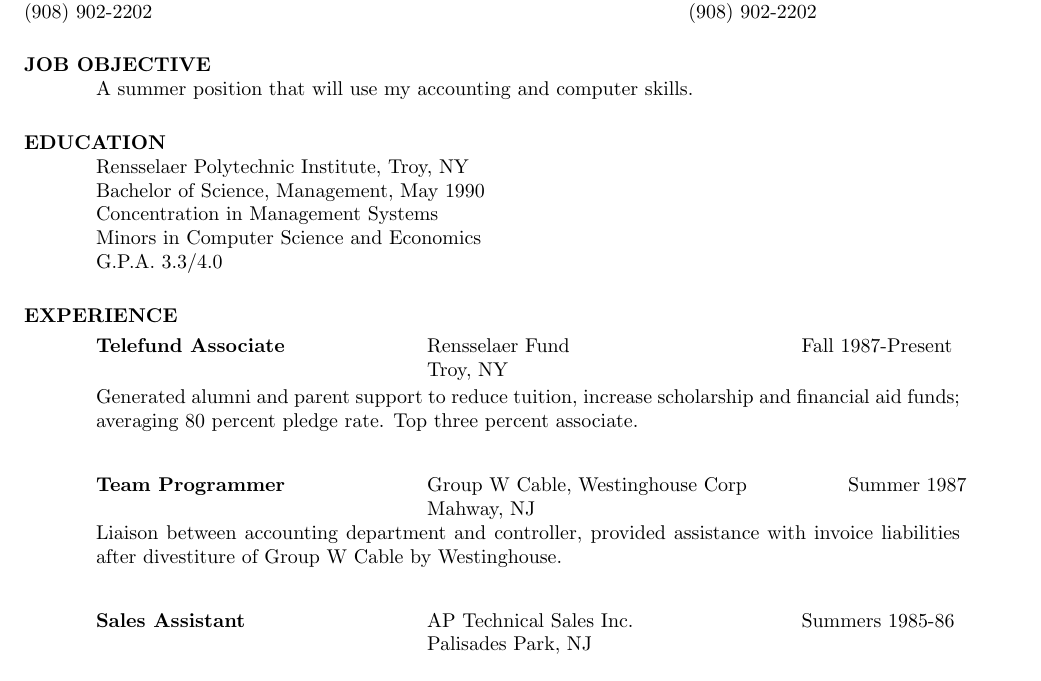
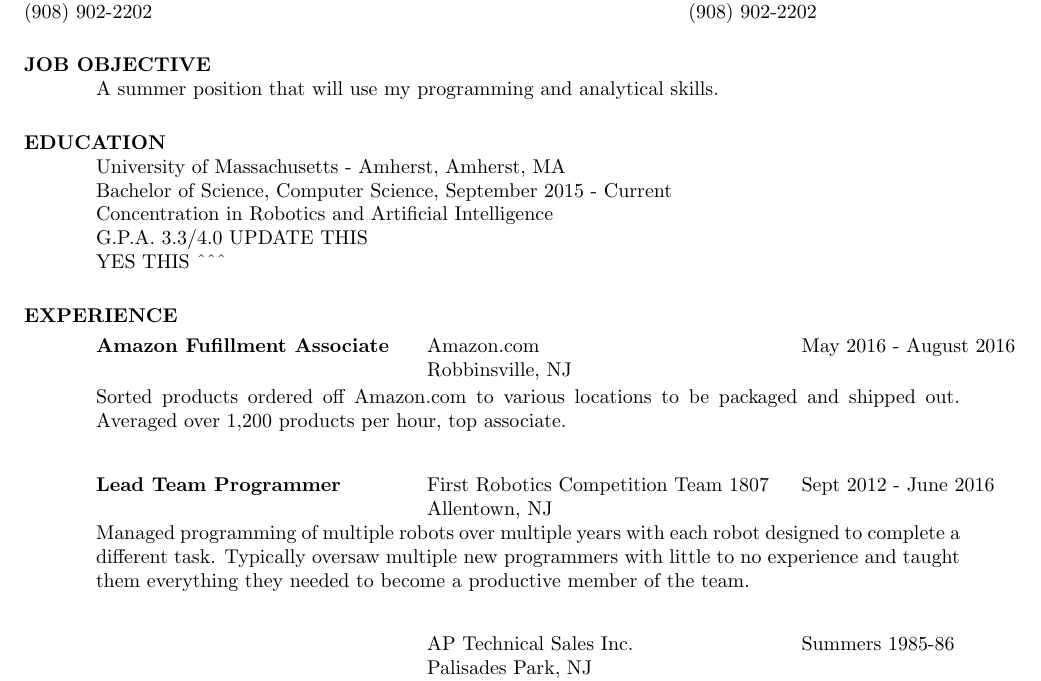
Before and after one commit to normana10/resume, a LaTeX CV (res1.tex): part of the page, cut so that both start at the same text. Compiled offline with pdfLaTeX.

Commit message:
Added Old Resume PDF and more field Changes
Education Section, Part of Experience Section

```diff
--- a/res1.tex
+++ b/res1.tex
@@ -17,38 +17,33 @@
 \begin{resume}
 
 \section{JOB OBJECTIVE}
-    A summer position that will use my accounting and computer
-    skills.
+    A summer position that will use my programming and analytical skills.
 
 \section{EDUCATION}
-    Rensselaer Polytechnic Institute, Troy, NY  \\
-    Bachelor of Science, Management, May 1990   \\
-    Concentration in Management Systems       \\
-    Minors in Computer Science and Economics  \\
-    G.P.A. 3.3/4.0
+    University of Massachusetts - Amherst, Amherst, MA  \\
+    Bachelor of Science, Computer Science, September 2015 - Current   \\
+    Concentration in Robotics and Artificial Intelligence       \\
+    G.P.A. 3.3/4.0          UPDATE THIS \\
+    YES THIS \textasciicircum \textasciicircum \textasciicircum
 
 
 \section{EXPERIENCE}
    \vspace{-0.1in}
    \begin{tabbing}
    \hspace{2.3in}\= \hspace{2.6in}\= \kill % set up two tab positions
-    {\bf Telefund Associate} \>Rensselaer Fund     \>Fall 1987-Present\\
-                             \>Troy, NY
+    {\bf Amazon Fufillment Associate} \>Amazon.com    \>May 2016 - August 2016\\
+                             \>Robbinsville, NJ
    \end{tabbing}\vspace{-20pt}      % suppress blank line after tabbing
-    Generated alumni and parent support to reduce tuition,
-    increase scholarship and financial aid funds; averaging 80
-    percent pledge rate. Top three percent associate.
+    Sorted products ordered off Amazon.com to various locations to be packaged and shipped out. Averaged over 1,200 products per hour, top associate.
    \begin{tabbing}
    \hspace{2.3in}\= \hspace{2.6in}\= \kill % set up two tab positions
-    {\bf Team Programmer} \>Group W Cable, Westinghouse Corp \> ~~~~~~ Summer 1987\\
-                          \>Mahway, NJ
+    {\bf Lead Team Programmer} \>First Robotics Competition Team 1807 \>  Sept 2012 - June 2016 \\
+                          \>Allentown, NJ
    \end{tabbing}\vspace{-20pt}
-    Liaison between accounting department and controller,
-    provided assistance with invoice liabilities after
-    divestiture of Group W Cable by Westinghouse.
-   \begin{tabbing}%
+    Managed programming of multiple robots over multiple years with each robot designed to complete a different task. Typically oversaw multiple new programmers with little to no experience
+     and taught  them everything they needed to become a productive member of the team.  \begin{tabbing}%
    \hspace{2.3in}\= \hspace{2.6in}\= \kill % set up two tab positions
-   {\bf Sales Assistant}  \>AP Technical Sales Inc. \> Summers  1985-86\\
+   {\bf }  \>AP Technical Sales Inc. \> Summers  1985-86\\
                           \>Palisades Park, NJ
    \end{tabbing}\vspace{-20pt}
     Duties included telemarketing, data entry, and invoicing.
```
Also changed, not shown: Resume.pdf (added), res1.pdf, 2 other files.
